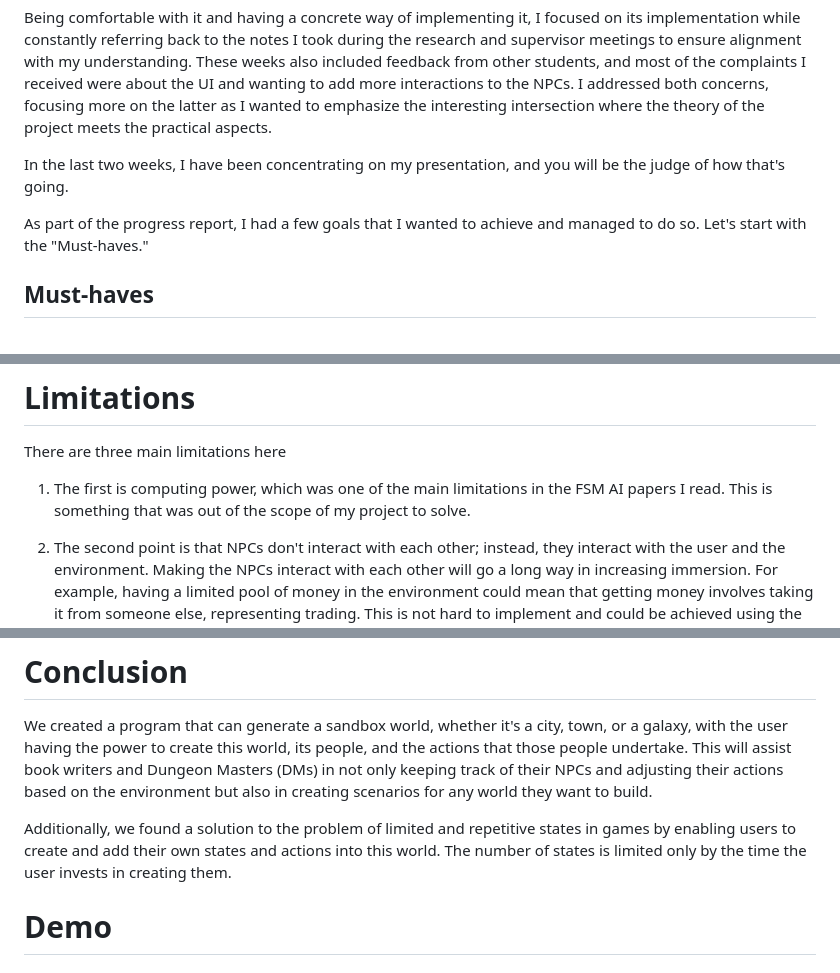
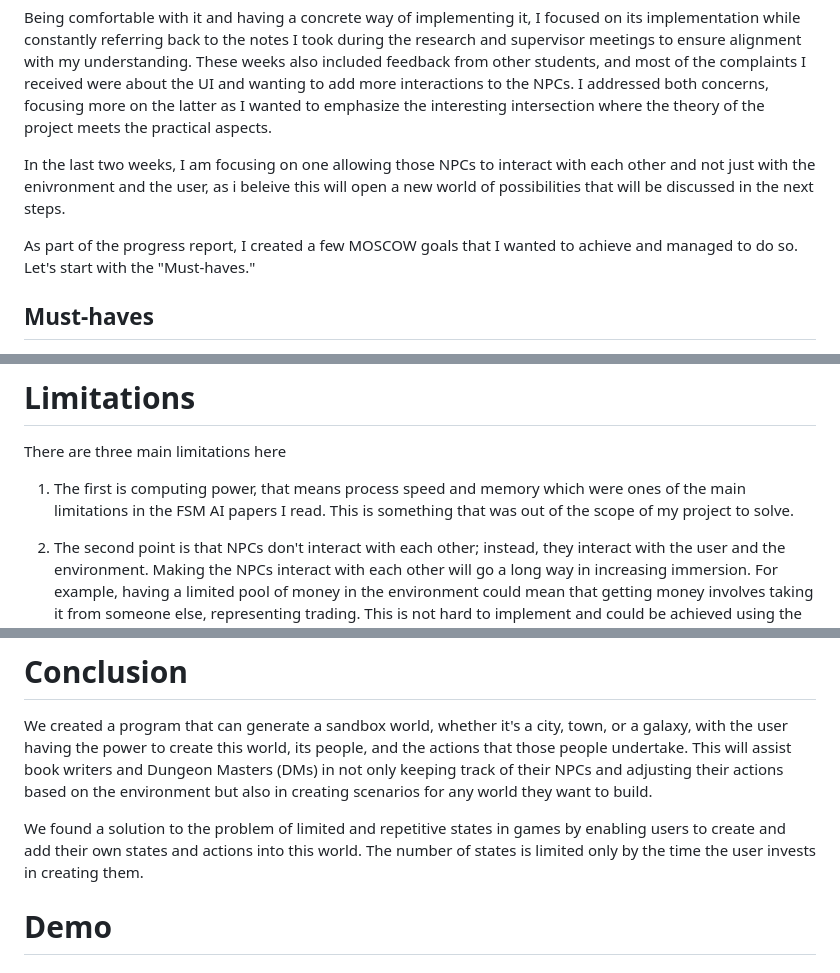
Before and after one commit to icen1/Humanising-NPCs, a Markdown page: presentation_outline.md, 3 parts joined by grey strips. Rendered like a GitHub page.

```diff
--- a/presentation_outline.md
+++ b/presentation_outline.md
@@ -50,9 +50,9 @@ Starting term 2, I received a few recommendations from my progress report. The f
 
 Being comfortable with it and having a concrete way of implementing it, I focused on its implementation while constantly referring back to the notes I took during the research and supervisor meetings to ensure alignment with my understanding. These weeks also included feedback from other students, and most of the complaints I received were about the UI and wanting to add more interactions to the NPCs. I addressed both concerns, focusing more on the latter as I wanted to emphasize the interesting intersection where the theory of the project meets the practical aspects.
 
-In the last two weeks, I have been concentrating on my presentation, and you will be the judge of how that's going.
+In the last two weeks, I am focusing on one allowing those NPCs to interact with each other and not just with the enivronment and the user, as i beleive this will open a new world of possibilities that will be discussed in the next steps.
 
-As part of the progress report, I had a few goals that I wanted to achieve and managed to do so. Let's start with the "Must-haves."
+As part of the progress report, I created a few MOSCOW goals that I wanted to achieve and managed to do so. Let's start with the "Must-haves."
 
 ## Must-haves
 
@@ -73,7 +73,7 @@ And for the "Should-haves."
 
 There are three main limitations here
 
-1. The first is computing power, which was one of the main limitations in the FSM AI papers I read. This is something that was out of the scope of my project to solve.
+1. The first is computing power, that means process speed and memory which were ones of the main limitations in the FSM AI papers I read. This is something that was out of the scope of my project to solve.
 
 2. The second point is that NPCs don't interact with each other; instead, they interact with the user and the environment. Making the NPCs interact with each other will go a long way in increasing immersion. For example, having a limited pool of money in the environment could mean that getting money involves taking it from someone else, representing trading. This is not hard to implement and could be achieved using the message passing system we have, where NPCs interact with the environment, and the environment reacts to NPCs' interactions with an action that changes other NPCs' traits and values.
 
@@ -93,7 +93,7 @@ As a continuation of the limitations, we have the next steps.
 
 We created a program that can generate a sandbox world, whether it's a city, town, or a galaxy, with the user having the power to create this world, its people, and the actions that those people undertake. This will assist book writers and Dungeon Masters (DMs) in not only keeping track of their NPCs and adjusting their actions based on the environment but also in creating scenarios for any world they want to build.
 
-Additionally, we found a solution to the problem of limited and repetitive states in games by enabling users to create and add their own states and actions into this world. The number of states is limited only by the time the user invests in creating them.
+We found a solution to the problem of limited and repetitive states in games by enabling users to create and add their own states and actions into this world. The number of states is limited only by the time the user invests in creating them.
 
 # Demo
 
```
Also changed, not shown: other parts of presentation_outline.md (+5 -5 lines).
